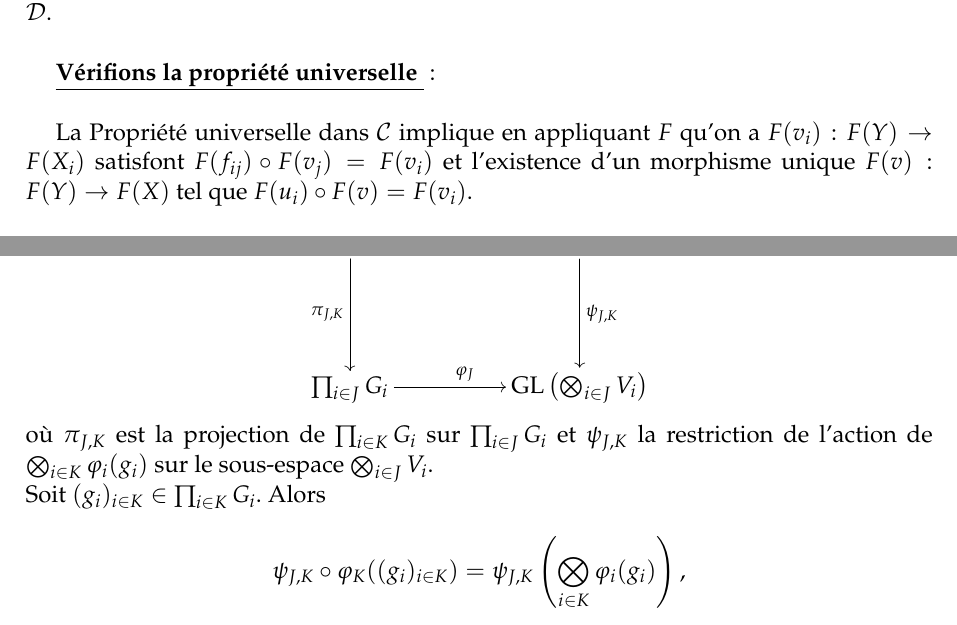
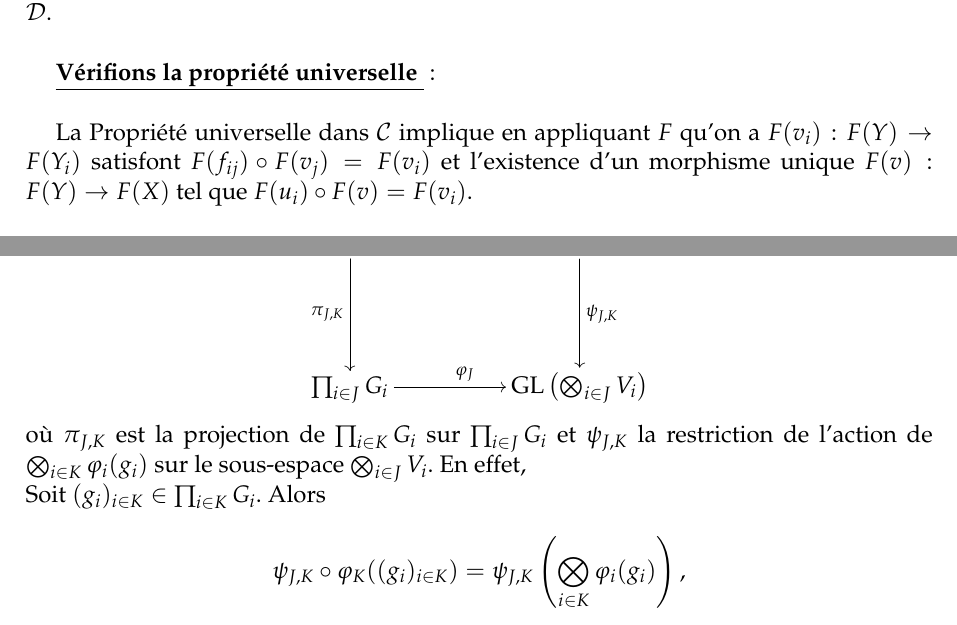
Before and after one commit to rogerblapto/MemoireM2UMA, a LaTeX thesis (Memoire.tex): two parts of pages 33 and 66 of 84, joined at a grey line, cut so that both start at the same text. Compiled offline with pdfLaTeX.

Commit message:
Mise à jour

```diff
--- a/Memoire.tex
+++ b/Memoire.tex
@@ -1742,7 +1742,7 @@ Donc \( (F(X), F(u_{i}) : F(X) \to F(X_i) ) \) est une famille de morphismes com
 
 \textbf{\underline{Vérifions la propriété universelle }}: \\
 
-La Propriété universelle dans \( \mathcal{C} \) implique en appliquant \( F \) qu'on a \( F(v_i): F(Y) \to F(X_i) \) satisfont \( F(f_{ij}) \circ F(v_j) = F(v_i) \) et l'existence d'un morphisme unique \( F(v): F(Y) \to F(X) \) tel que \( F(u_i) \circ F(v) = F(v_i) \).\\
+La Propriété universelle dans \( \mathcal{C} \) implique en appliquant \( F \) qu'on a \( F(v_i): F(Y) \to F(Y_i) \) satisfont \( F(f_{ij}) \circ F(v_j) = F(v_i) \) et l'existence d'un morphisme unique \( F(v): F(Y) \to F(X) \) tel que \( F(u_i) \circ F(v) = F(v_i) \).\\
 
 Il en résulte que \( F(X) \) satisfait exactement la définition d’une limite projective et par conséquent \(F(\varinjlim X_i) = \varprojlim F(X_i).\)\\
 
@@ -3322,7 +3322,7 @@ Soient \( J, K \in \mathcal{F}(I) \), l’ensemble des parties finies de \( I \)
 	\prod_{i\in J} G_i \ar[rr]^{\varphi_{J}} && \operatorname{GL}\left( \bigotimes_{i\in J} V_i \right)
 }
 \]
-où \( \pi_{J,K} \) est la projection de \( \prod_{i \in K} G_i \) sur \( \prod_{i \in J} G_i \) et \( \psi_{J,K} \) la restriction  de l’action de \( \bigotimes_{i \in K} \varphi_i(g_i) \) sur le sous-espace \( \bigotimes_{i \in J} V_i \).\\
+où \( \pi_{J,K} \) est la projection de \( \prod_{i \in K} G_i \) sur \( \prod_{i \in J} G_i \) et \( \psi_{J,K} \) la restriction  de l’action de \( \bigotimes_{i \in K} \varphi_i(g_i) \) sur le sous-espace \( \bigotimes_{i \in J} V_i \). En effet, \\
 Soit \( (g_i)_{i \in K} \in \prod_{i \in K} G_i \). Alors
 \[
 \psi_{J,K} \circ \varphi_{K}((g_i)_{i \in K}) = \psi_{J,K}\left( \bigotimes_{i \in K} \varphi_i(g_i) \right),
```
Also changed, not shown: Memoire.pdf, qr.pdf, qrm2.pdf, Memoire.tex (8 more changed lines), 4 other files.
